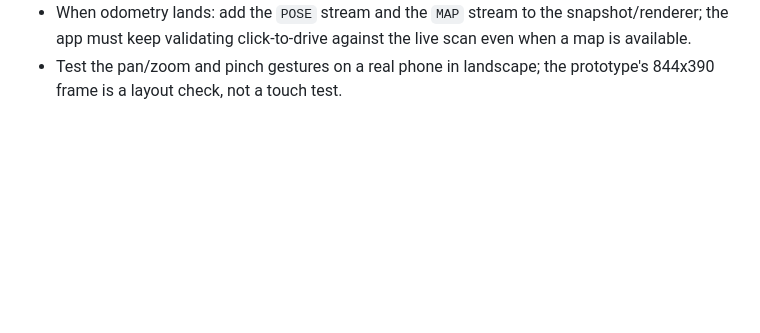
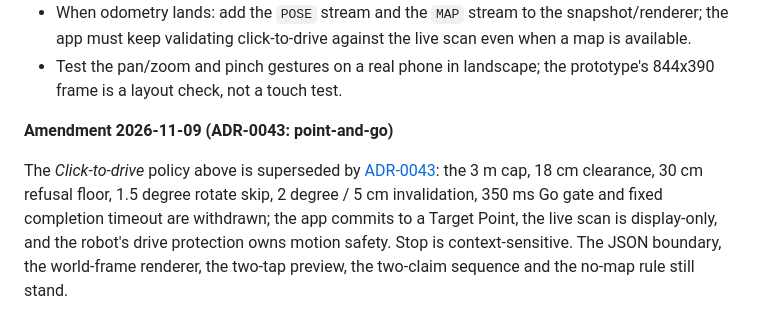
Before and after one commit to 1-rafael-1/explorer-robot, a Markdown page: docs/adr/0038-remote-app-boundary-and-rendering.md, the part around the change. GitHub-like rendering; blank space fills up the shorter version.

```diff
--- a/docs/adr/0038-remote-app-boundary-and-rendering.md
+++ b/docs/adr/0038-remote-app-boundary-and-rendering.md
@@ -263,3 +263,12 @@ Unknown fields and message types remain tolerated.
   must keep validating click-to-drive against the live scan even when a map is available.
 - Test the pan/zoom and pinch gestures on a real phone in landscape; the prototype's 844x390 frame
   is a layout check, not a touch test.
+
+**Amendment 2026-11-09 (ADR-0043: point-and-go)**
+
+The *Click-to-drive* policy above is superseded by
+[ADR-0043](0043-remote-app-drive-policy.md): the 3 m cap, 18 cm clearance, 30 cm refusal floor,
+1.5 degree rotate skip, 2 degree / 5 cm invalidation, 350 ms Go gate and fixed completion timeout
+are withdrawn; the app commits to a Target Point, the live scan is display-only, and the robot's
+drive protection owns motion safety. Stop is context-sensitive. The JSON boundary, the world-frame
+renderer, the two-tap preview, the two-claim sequence and the no-map rule still stand.
```
Also changed, not shown: CONTEXT.md (+6 -2 lines), docs/adr/0043-remote-app-drive-policy.md (added, +112 -0 lines).
